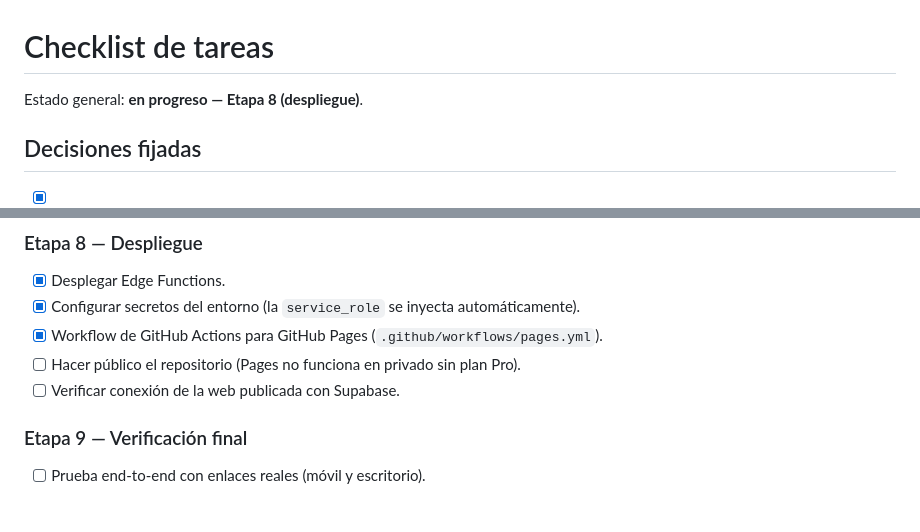
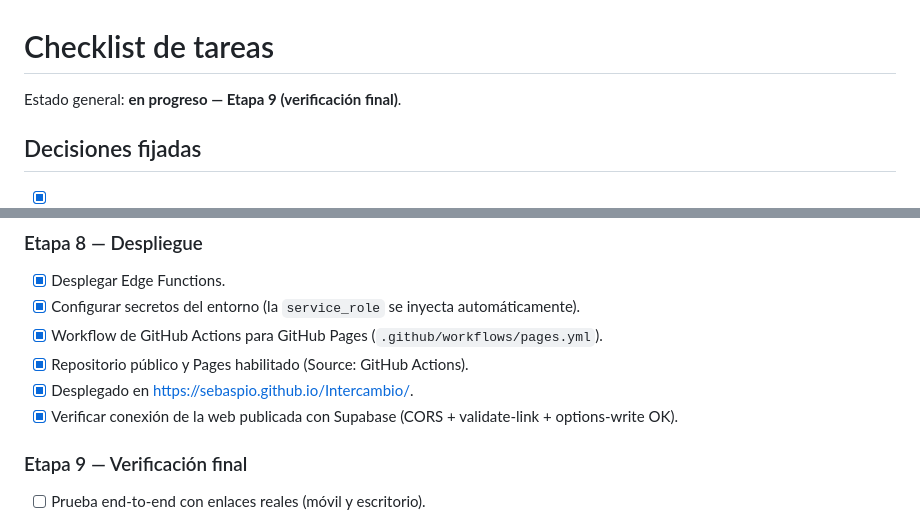
Before and after one commit to SebasPio/Intercambio, a Markdown page: plan/CHECKLIST.md, 2 parts joined by grey strips. GitHub-like rendering.

Commit message:
Despliegue en GitHub Pages verificado

```diff
--- a/plan/CHECKLIST.md
+++ b/plan/CHECKLIST.md
@@ -1,6 +1,6 @@
 # Checklist de tareas
 
-Estado general: **en progreso — Etapa 8 (despliegue)**.
+Estado general: **en progreso — Etapa 9 (verificación final)**.
 
 ## Decisiones fijadas
 
@@ -78,8 +78,9 @@ Estado general: **en progreso — Etapa 8 (despliegue)**.
 - [x] Desplegar Edge Functions.
 - [x] Configurar secretos del entorno (la `service_role` se inyecta automáticamente).
 - [x] Workflow de GitHub Actions para GitHub Pages (`.github/workflows/pages.yml`).
-- [ ] Hacer público el repositorio (Pages no funciona en privado sin plan Pro).
-- [ ] Verificar conexión de la web publicada con Supabase.
+- [x] Repositorio público y Pages habilitado (Source: GitHub Actions).
+- [x] Desplegado en https://sebaspio.github.io/Intercambio/.
+- [x] Verificar conexión de la web publicada con Supabase (CORS + validate-link + options-write OK).
 
 ### Etapa 9 — Verificación final
 - [ ] Prueba end-to-end con enlaces reales (móvil y escritorio).
```
Also changed, not shown: other parts of plan/CHECKLIST.md (+1 -1 lines).
